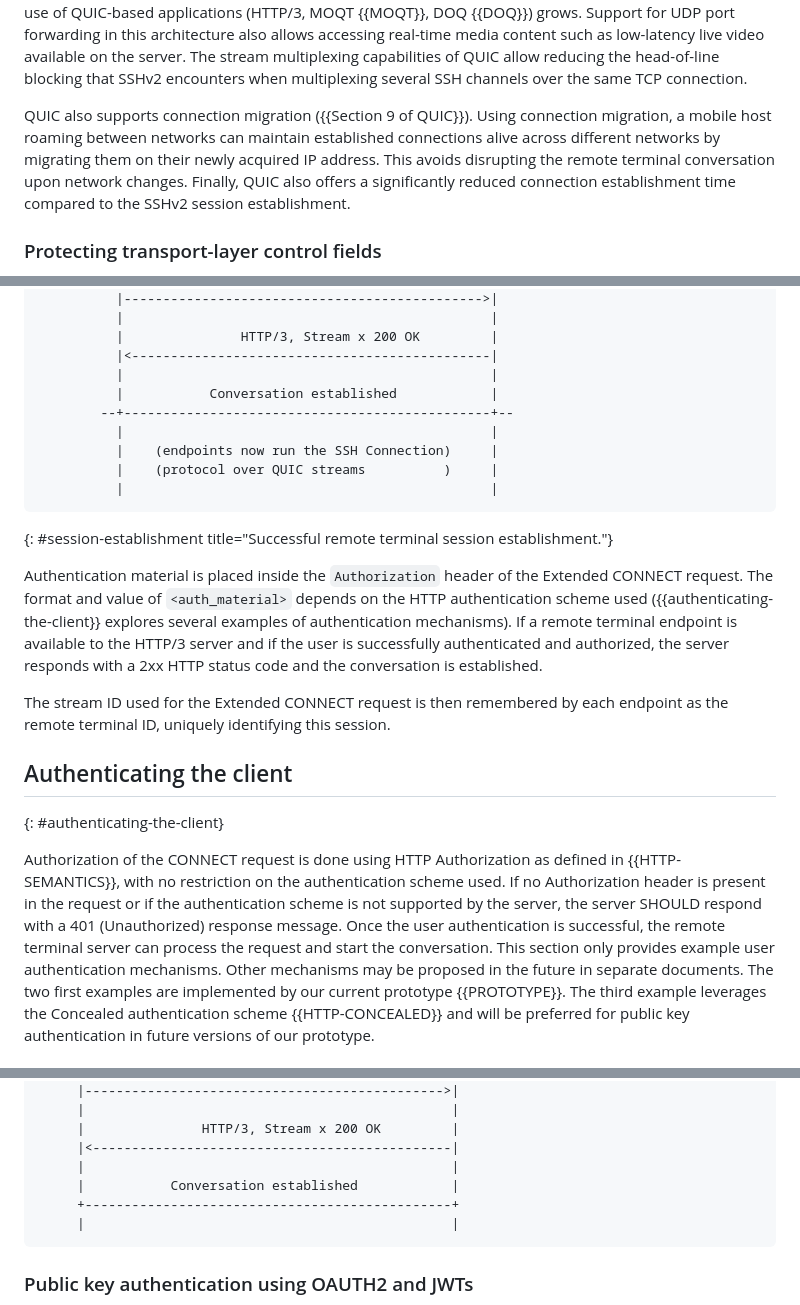
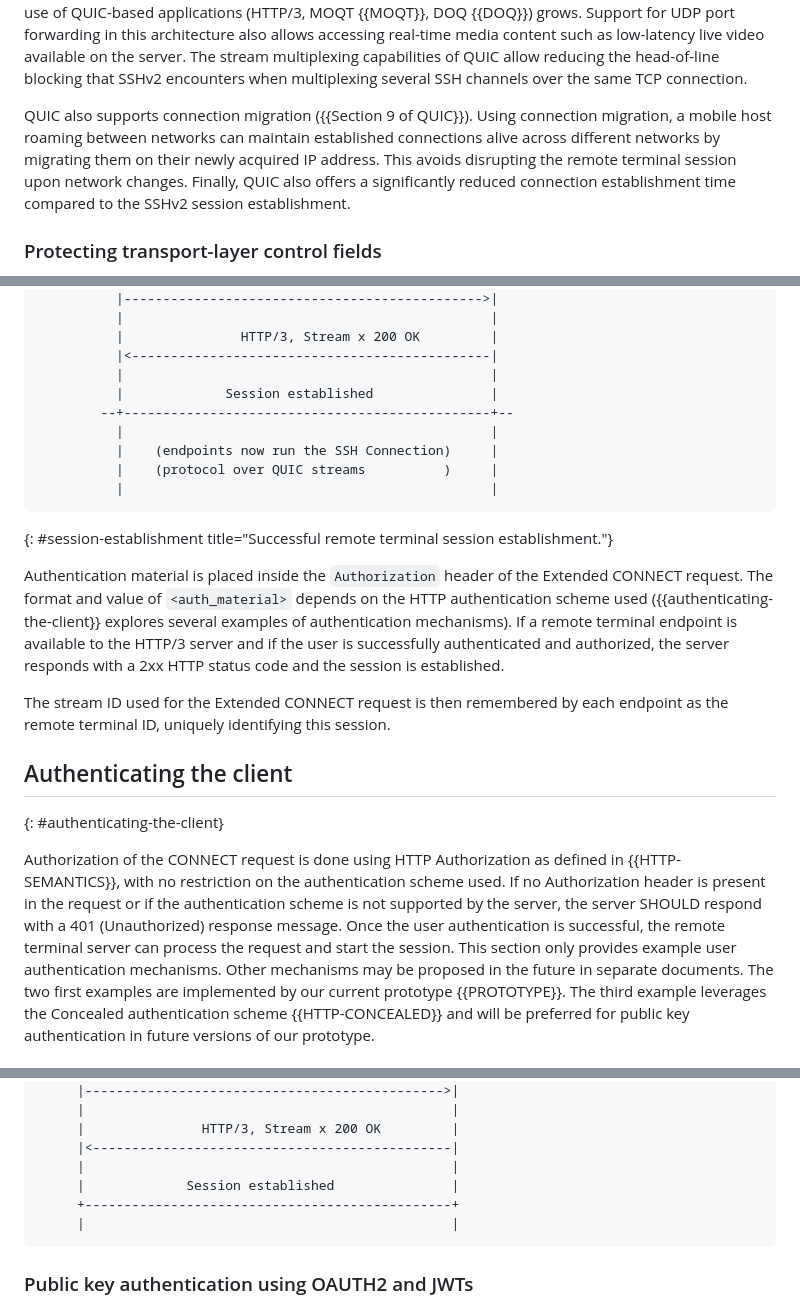
Before and after one commit to francoismichel/ssh3-spec, a Markdown page: draft-michel-remote-terminal-http3.md, 3 parts joined by grey strips. Drawn GitHub-style.

Commit message:
"Conversation" -> "Session"

```diff
--- a/draft-michel-remote-terminal-http3.md
+++ b/draft-michel-remote-terminal-http3.md
@@ -250,7 +250,7 @@ The stream multiplexing capabilities of QUIC allow reducing the head-of-line blo
 QUIC also supports connection migration ({{Section 9 of QUIC}}).
 Using connection migration, a mobile host roaming between networks can
 maintain established connections alive across different networks by migrating them
-on their newly acquired IP address. This avoids disrupting the remote terminal conversation
+on their newly acquired IP address. This avoids disrupting the remote terminal session
 upon network changes.
 Finally, QUIC also offers a significantly reduced connection establishment
 time compared to the SSHv2 session establishment.
@@ -353,7 +353,7 @@ establishment.
           |               HTTP/3, Stream x 200 OK         |
           |<----------------------------------------------|
           |                                               |
-          |           Conversation established            |
+          |             Session established               |
         --+-----------------------------------------------+--
           |                                               |
           |    (endpoints now run the SSH Connection)     |
@@ -365,7 +365,7 @@ establishment.
 
 Authentication material is placed inside the `Authorization` header of the Extended CONNECT request. The format and value of `<auth_material>` depends on the HTTP authentication scheme used ({{authenticating-the-client}} explores several examples of authentication mechanisms). If a
 remote terminal endpoint is available to the HTTP/3 server and if the user is successfully authenticated and authorized, the server responds
-with a 2xx HTTP status code and the conversation is established.
+with a 2xx HTTP status code and the session is established.
 
 The stream ID used for the Extended CONNECT request is then remembered by each endpoint as the remote terminal ID, uniquely identifying this session.
 
@@ -377,7 +377,7 @@ as defined in {{HTTP-SEMANTICS}}, with no restriction on the
 authentication scheme used. If no Authorization header is present in the
 request or if the authentication
 scheme is not supported by the server, the server SHOULD respond with a
-401 (Unauthorized) response message. Once the user authentication is successful, the remote terminal server can process the request and start the conversation. This section only provides example user authentication
+401 (Unauthorized) response message. Once the user authentication is successful, the remote terminal server can process the request and start the session. This section only provides example user authentication
 mechanisms. Other mechanisms may be proposed in the future in separate
 documents. The two first examples are implemented by our current
 prototype {{PROTOTYPE}}. The third example leverages the Concealed authentication
@@ -405,7 +405,7 @@ the `username` variable in the request URI defined in {{establishing}}.
      |               HTTP/3, Stream x 200 OK         |
      |<----------------------------------------------|
      |                                               |
-     |           Conversation established            |
+     |             Session established               |
      +-----------------------------------------------+
      |                                               |
 ~~~~
```
Also changed, not shown: other parts of draft-michel-remote-terminal-http3.md (+4 -4 lines).
